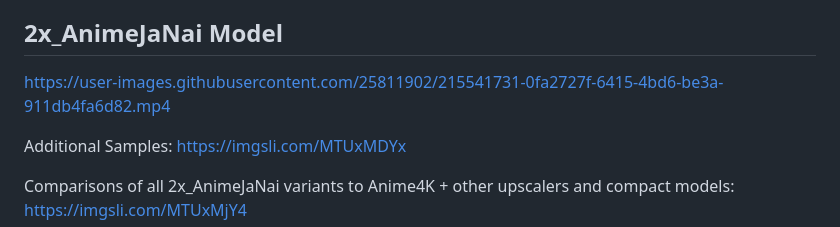
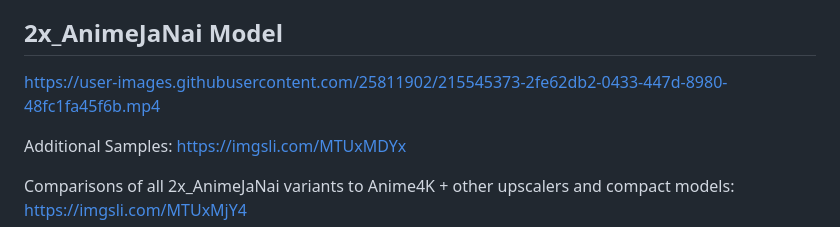
Before and after one commit to the-database/mpv-upscale-2x_animejanai, a Markdown page: README.md, the part around the change. GitHub-like rendering.

```diff
--- a/README.md
+++ b/README.md
@@ -7,11 +7,7 @@ This project provides a PowerShell script (Windows only) to set up mpv to run ON
 
 
 
-
-
-https://user-images.githubusercontent.com/25811902/215541731-0fa2727f-6415-4bd6-be3a-911db4fa6d82.mp4
-
-
+https://user-images.githubusercontent.com/25811902/215545373-2fe62db2-0433-447d-8980-48fc1fa45f6b.mp4
 
 
 
```
